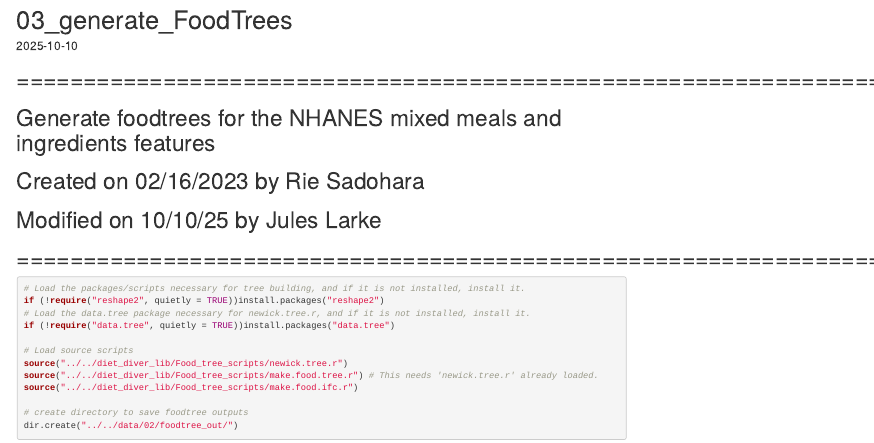
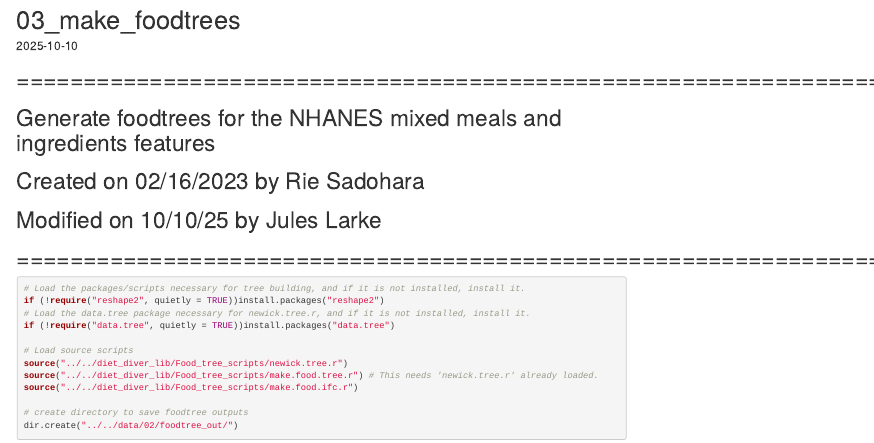
Before and after one commit to jalarke/DietRes, an R Markdown document (scripts/03/03_make_foodtrees.Rmd): the page in a window 1100 px wide, from its top. Rendered offline with R 4.5, knitr and Pandoc, with nearby package versions; some code elsewhere in the file could not run offline.

Commit message:
Update title

```diff
--- a/scripts/03/03_make_foodtrees.Rmd
+++ b/scripts/03/03_make_foodtrees.Rmd
@@ -1,5 +1,5 @@
 ---
-title: "03_generate_FoodTrees"
+title: "03_make_foodtrees"
 output: html_document
 date: "2025-10-10"
 ---
```
